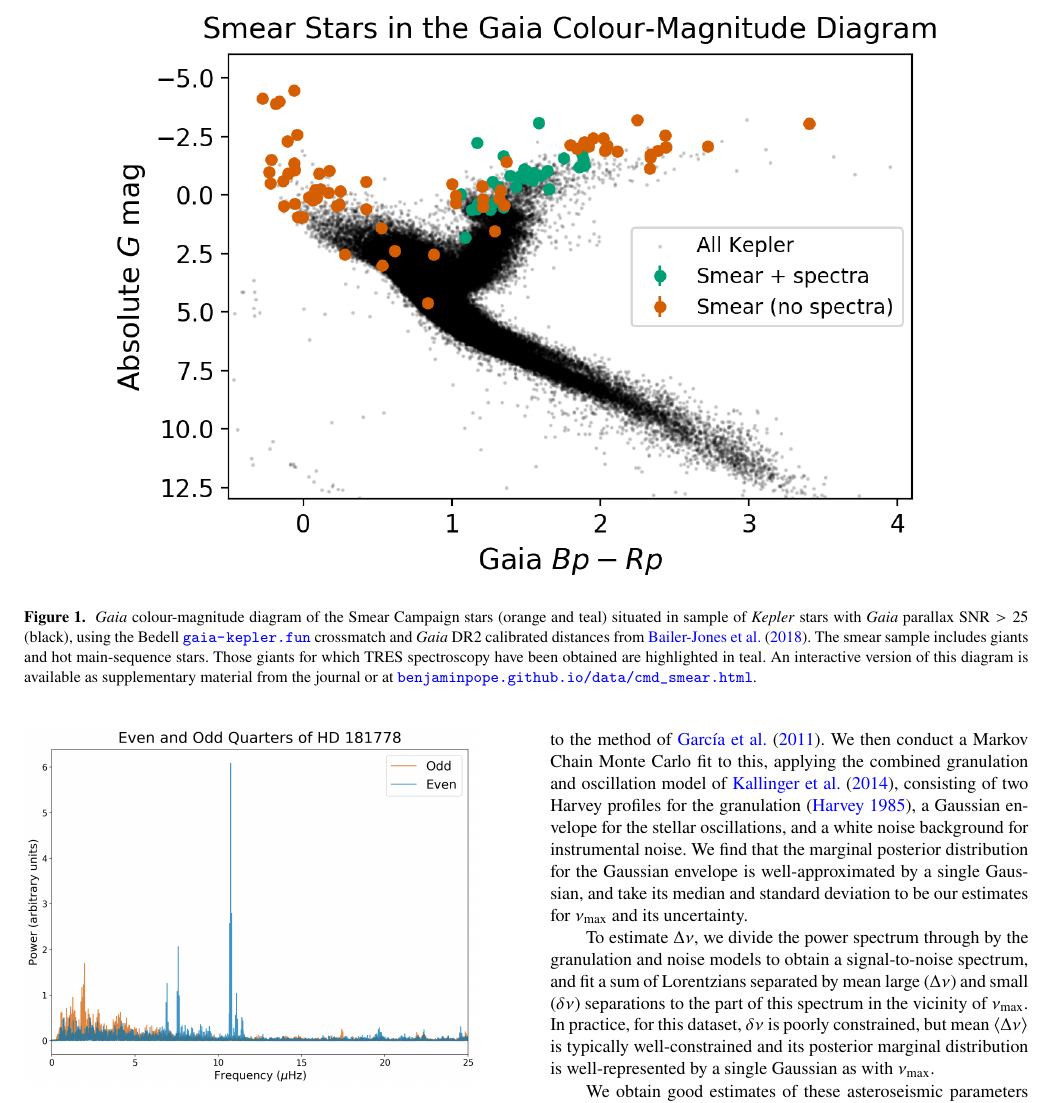
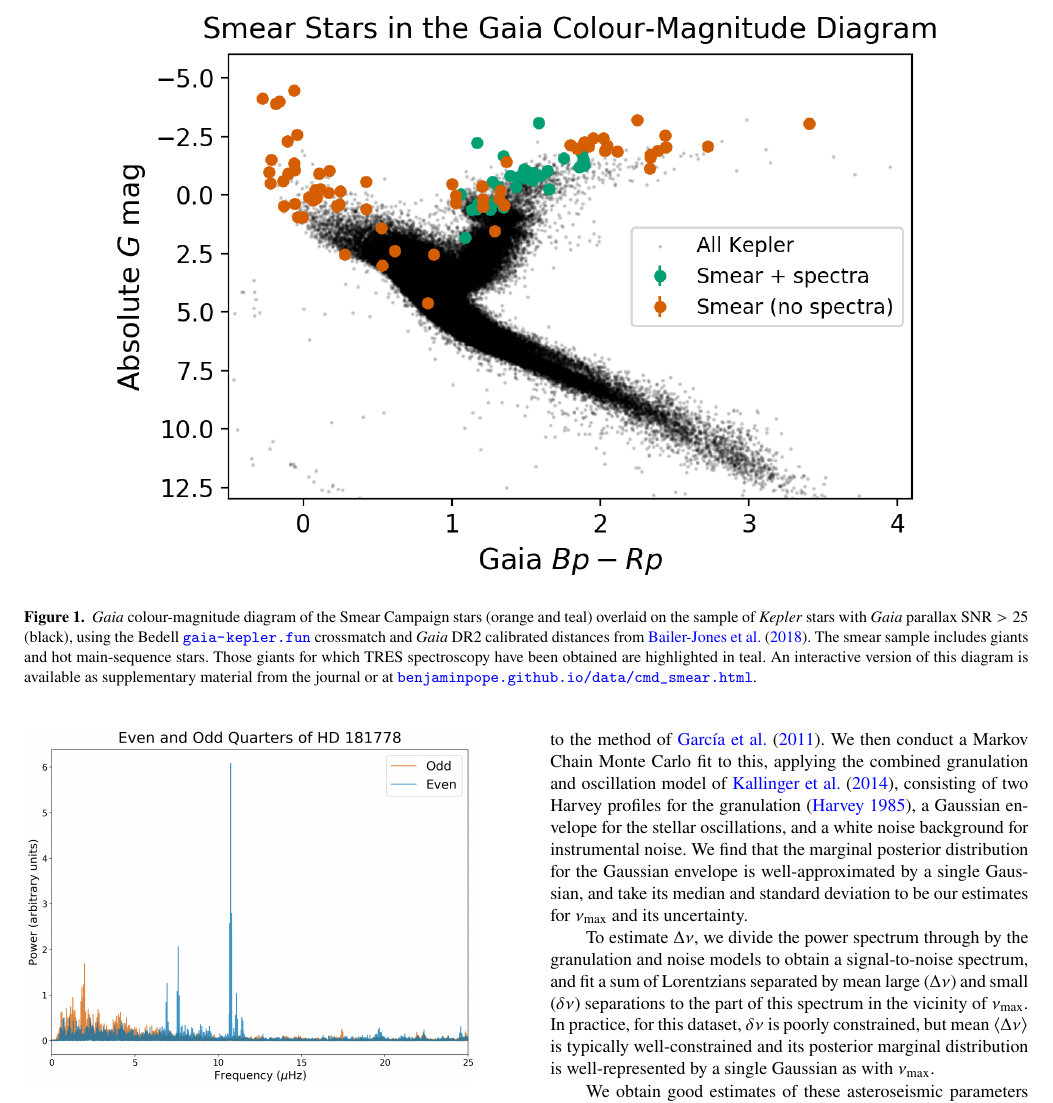
Before and after one commit to benjaminpope/smearcampaign, a LaTeX paper (paper/ms.tex): part of page 5 of 13, cut so that both start at the same text. Compiled offline with pdfLaTeX; a LaTeX package or settings file that is missing is left out.

Commit message:
phrasing

```diff
--- a/paper/ms.tex
+++ b/paper/ms.tex
@@ -191,7 +191,7 @@ The dominant source of residual systematic errors in nominal \kepler time series
 \noindent\includegraphics[width=15cm,keepaspectratio]{gaia_kepler_hr.png}
 
 \caption{\label{hrdiagram}
-\gaia colour-magnitude diagram of the Smear Campaign stars (orange and teal) situated in sample of \kepler stars with \gaia parallax $\text{SNR} > 25$ (black), using the Bedell \url{gaia-kepler.fun} crossmatch and \gaia~DR2 calibrated distances from \citet{gaiadists}. The smear sample includes giants and hot main-sequence stars. Those giants for which TRES spectroscopy have been obtained are highlighted in teal. An interactive version of this diagram is available as supplementary material from the journal or at \url{benjaminpope.github.io/data/cmd_smear.html}.}
+\gaia colour-magnitude diagram of the Smear Campaign stars (orange and teal) overlaid on the sample of \kepler stars with \gaia parallax $\text{SNR} > 25$ (black), using the Bedell \url{gaia-kepler.fun} crossmatch and \gaia~DR2 calibrated distances from \citet{gaiadists}. The smear sample includes giants and hot main-sequence stars. Those giants for which TRES spectroscopy have been obtained are highlighted in teal. An interactive version of this diagram is available as supplementary material from the journal or at \url{benjaminpope.github.io/data/cmd_smear.html}.}
 \end{figure*}
 
 Because the smear data are collected along an entire CCD~column, there is the risk of contamination from sufficiently bright sources. This is especially true in doing asteroseismology of red giants, where the low-amplitude stochastically-excited oscillations can be washed out in a power spectrum by the coherent high amplitude variations of a classical pulsator, even if the background star is much fainter. We can assess the importance of this contamination by considering the differences between odd and even quarters: because the \kepler spacecraft rotates $90^{\circ}$ between successive quarters, any contaminant will lie in the same column as a smear target only every second quarter, falling in the other quarters in the same row but not necessarily the same column. We have therefore generated Lomb-Scargle periodograms \citep{lomb,scargle} of each light curve, clipped for outliers, and considering only odd and even quarters, and visually inspected these for significant differences. In the great majority of cases they closely resemble one another, indicating that contamination is at worst a minor effect. In the case of HD~181878, a red giant, there is clear and significant contamination from a $\delta$~Scuti variable, as is seen in Figure~\ref{contamination}.
```
